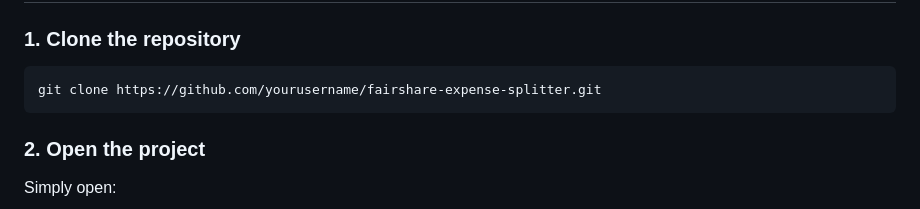
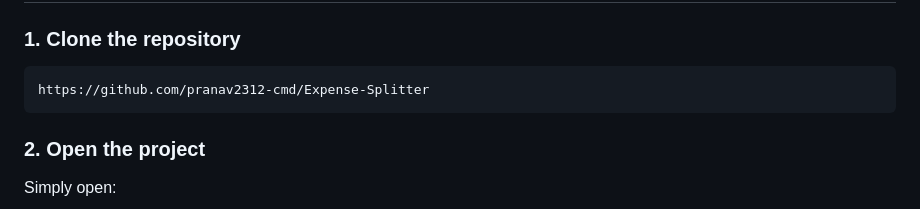
Before and after one commit to pranav2312-cmd/Expense-Splitter, a Markdown page: README.md, the part around the change. GitHub-like rendering.

Commit message:
Update repository URL in README

````diff
--- a/README.md
+++ b/README.md
@@ -133,7 +133,7 @@ FairShare/
 ### 1. Clone the repository
 
 ```bash
-git clone https://github.com/yourusername/fairshare-expense-splitter.git
+https://github.com/pranav2312-cmd/Expense-Splitter
 ```
 
 ### 2. Open the project
````
